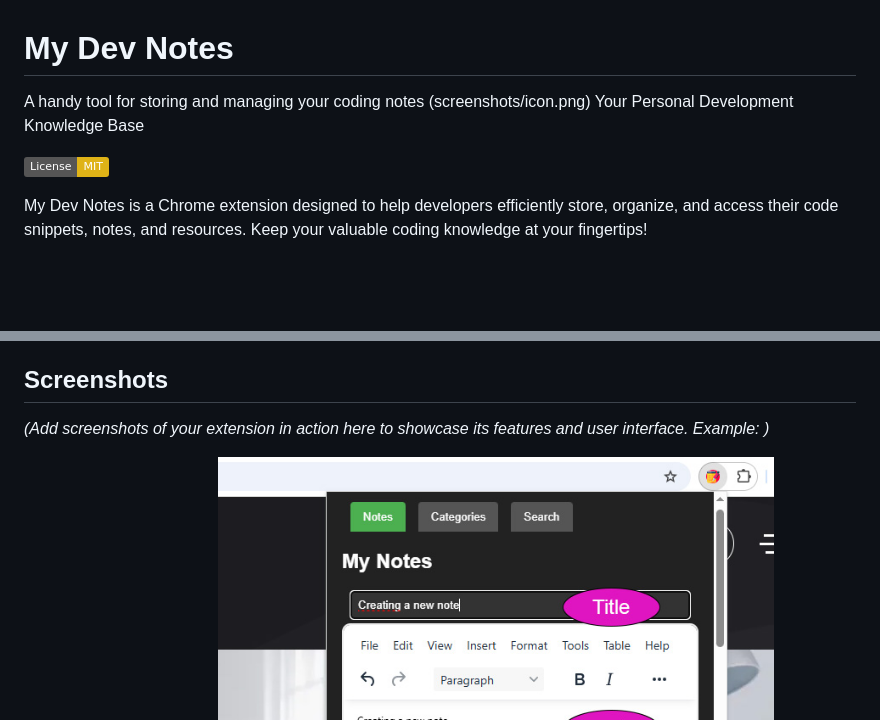
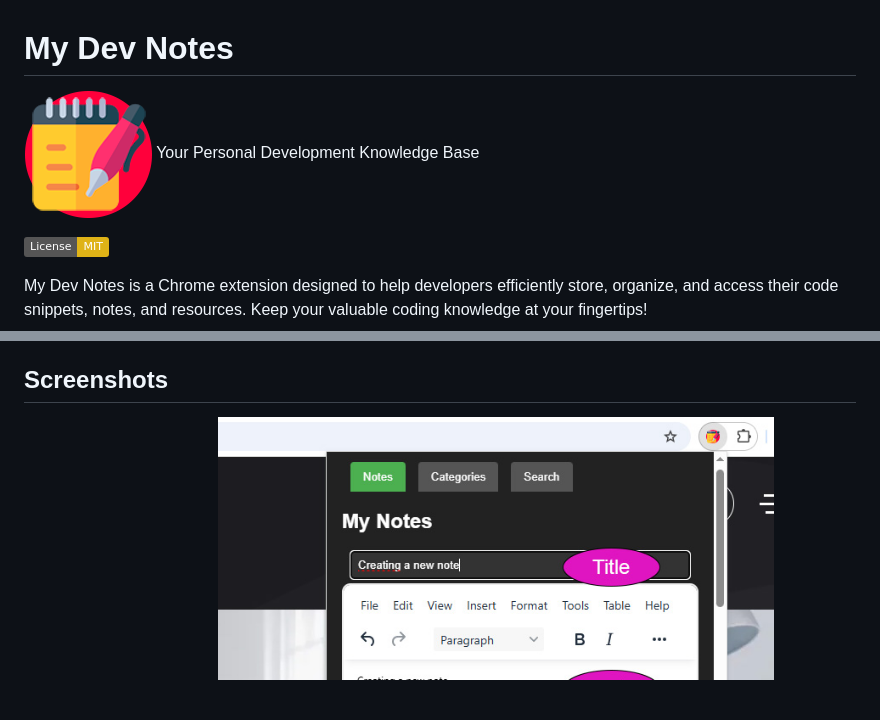
Before and after one commit to faisalsafadi/my-dev-notes, a Markdown page: README.md, 2 parts joined by grey strips. Rendered like a GitHub page; badges without logos; blank space fills up the shorter version.

```diff
--- a/README.md
+++ b/README.md
@@ -1,6 +1,6 @@
 # My Dev Notes
- A handy tool for storing and managing your coding notes
- (screenshots/icon.png)
+
+ ![A handy tool for storing and managing your coding notes](screenshots/icon.png)
 Your Personal Development Knowledge Base
 
 [![License: MIT](https://img.shields.io/badge/License-MIT-yellow.svg)](https://opensource.org/licenses/MIT)
@@ -21,7 +21,6 @@ My Dev Notes is a Chrome extension designed to help developers efficiently store
 
 ## Screenshots
 
-_(Add screenshots of your extension in action here to showcase its features and user interface. Example: )_
 
 *   **Creating a new note:**
     ![Creating a new note](screenshots/creating.jpg)
```
